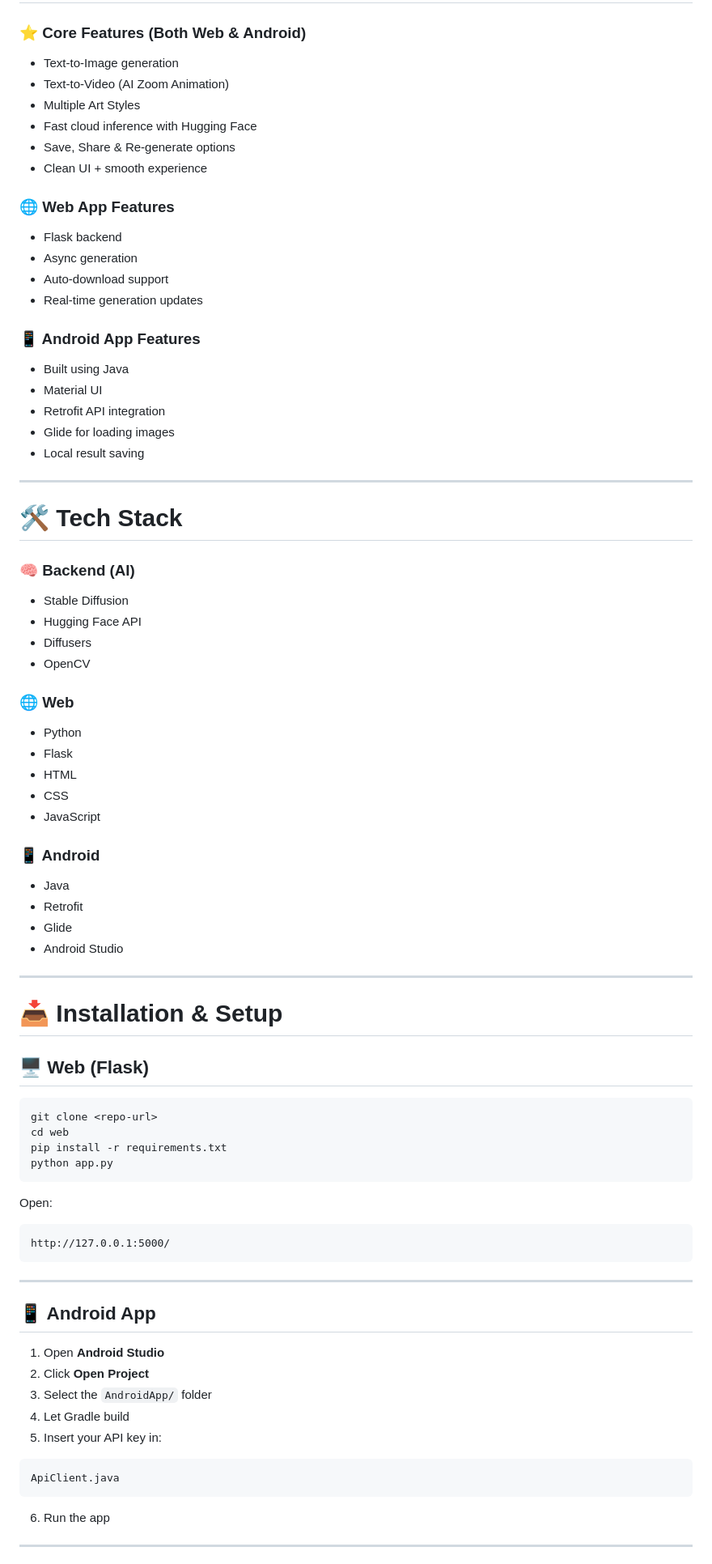
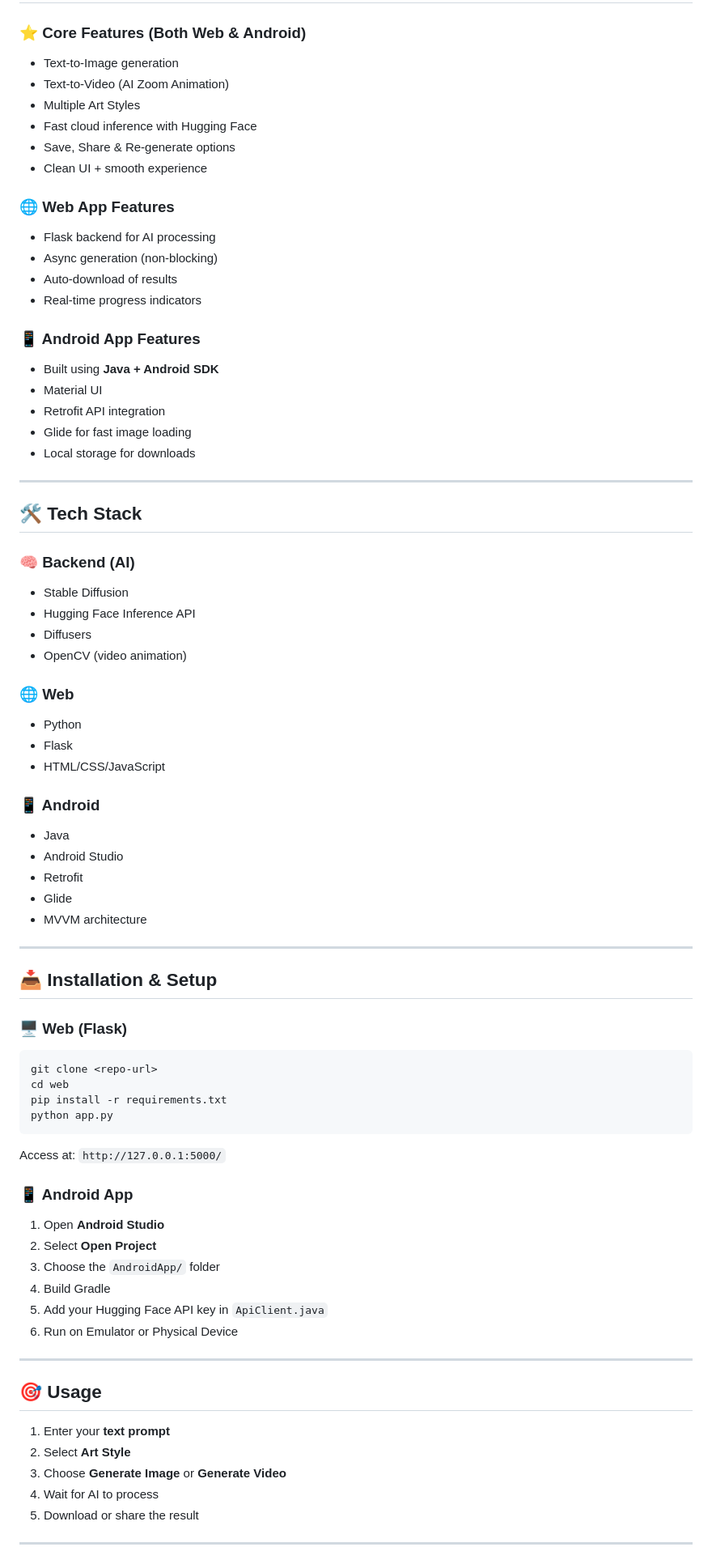
Before and after one commit to omijr123/AI-Art-Generator, a Markdown page: README.md, the part around one of its changes. Shown at 81% size. Rendered like a GitHub page.

````diff
--- a/README.md
+++ b/README.md
@@ -205,6 +179,5 @@ The backend uses **Stable Diffusion** & **Hugging Face Inference API** to genera
 
 ### ⭐ Core Features (Both Web & Android)
-
 * Text-to-Image generation
 * Text-to-Video (AI Zoom Animation)
 * Multiple Art Styles
@@ -213,80 +186,69 @@ The backend uses **Stable Diffusion** & **Hugging Face Inference API** to genera
 * Clean UI + smooth experience
 
 ### 🌐 Web App Features
-
-* Flask backend
-* Async generation
-* Auto-download support
-* Real-time generation updates
+* Flask backend for AI processing
+* Async generation (non-blocking)
+* Auto-download of results
+* Real-time progress indicators
 
 ### 📱 Android App Features
-
-* Built using Java
+* Built using **Java + Android SDK**
 * Material UI
 * Retrofit API integration
-* Glide for loading images
-* Local result saving
+* Glide for fast image loading
+* Local storage for downloads
 
 ---
 
-# 🛠️ Tech Stack
+## 🛠️ Tech Stack
 
 ### 🧠 Backend (AI)
-
 * Stable Diffusion
-* Hugging Face API
+* Hugging Face Inference API
 * Diffusers
-* OpenCV
+* OpenCV (video animation)
 
 ### 🌐 Web
-
 * Python
 * Flask
-* HTML
-* CSS
-* JavaScript
+* HTML/CSS/JavaScript
 
 ### 📱 Android
-
 * Java
+* Android Studio
 * Retrofit
 * Glide
-* Android Studio
+* MVVM architecture
 
 ---
 
-# 📥 Installation & Setup
+## 📥 Installation & Setup
 
-## 🖥️ Web (Flask)
-
+### 🖥️ Web (Flask)
 ```bash
 git clone <repo-url>
 cd web
 pip install -r requirements.txt
 python app.py
 ```
+Access at: `http://127.0.0.1:5000/`
 
-Open:
-
-```
-http://127.0.0.1:5000/
-```
+### 📱 Android App
+1. Open **Android Studio**
+2. Select **Open Project**
+3. Choose the `AndroidApp/` folder
+4. Build Gradle
+5. Add your Hugging Face API key in `ApiClient.java`
+6. Run on Emulator or Physical Device
 
 ---
 
-## 📱 Android App
-
-1. Open **Android Studio**
-2. Click **Open Project**
-3. Select the `AndroidApp/` folder
-4. Let Gradle build
-5. Insert your API key in:
-
-```
-ApiClient.java
-```
-
-6. Run the app
+## 🎯 Usage
+1. Enter your **text prompt**
+2. Select **Art Style**
+3. Choose **Generate Image** or **Generate Video**
+4. Wait for AI to process
+5. Download or share the result
 
 ---
 
````
Also changed, not shown: other parts of README.md (+141 -185 lines).
